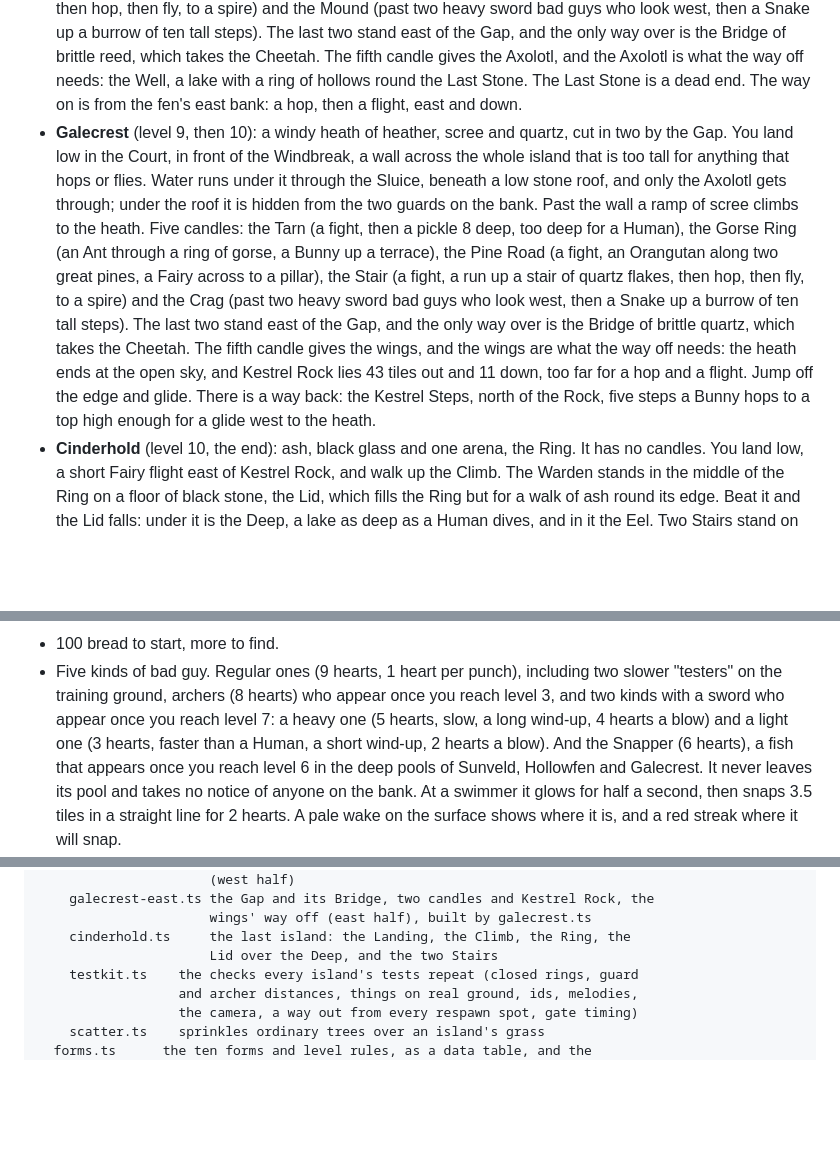
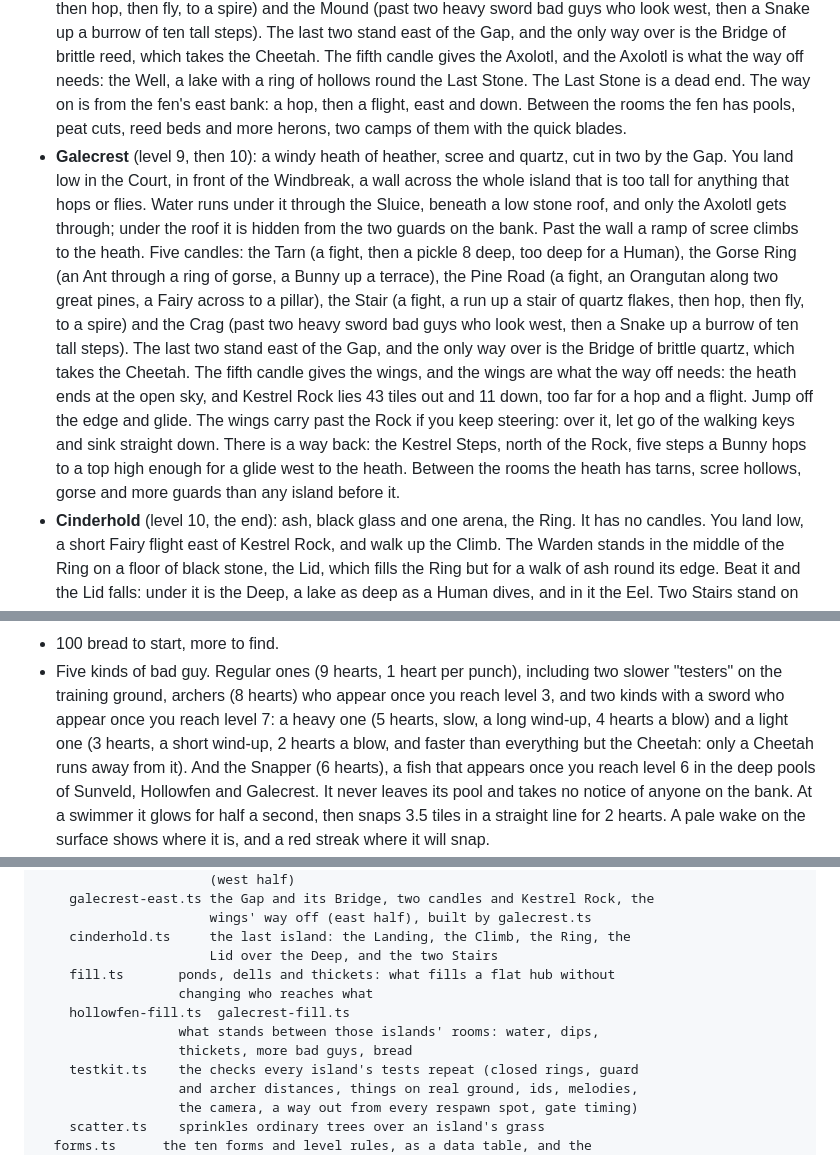
Before and after one commit to thomasmarsh/shape-shifter, a Markdown page: README.md, 3 parts joined by grey strips. GitHub-like rendering; blank space fills up the shorter version.

```diff
--- a/README.md
+++ b/README.md
@@ -213,7 +213,8 @@ keep holding `Space`. It reaches ledges and gaps that neither form can alone.
   fifth candle gives the Axolotl, and the Axolotl is what the way off needs:
   the Well, a lake with a ring of hollows round the Last Stone. The Last Stone
   is a dead end. The way on is from the fen's east bank: a hop, then a flight,
-  east and down.
+  east and down. Between the rooms the fen has pools, peat cuts, reed beds and
+  more herons, two camps of them with the quick blades.
 - **Galecrest** (level 9, then 10): a windy heath of heather, scree and quartz,
   cut in two by the Gap. You land low in the Court, in front of the Windbreak,
   a wall across the whole island that is too tall for anything that hops or
@@ -230,8 +231,12 @@ keep holding `Space`. It reaches ledges and gaps that neither form can alone.
   the Cheetah. The fifth candle gives the wings, and the wings are what the way
   off needs: the heath ends at the open sky, and Kestrel Rock lies 43 tiles out
   and 11 down, too far for a hop and a flight. Jump off the edge and glide.
+  The wings carry past the Rock if you keep steering: over it, let go of the
+  walking keys and sink straight down.
   There is a way back: the Kestrel Steps, north of the Rock, five steps a Bunny
-  hops to a top high enough for a glide west to the heath.
+  hops to a top high enough for a glide west to the heath. Between the rooms
+  the heath has tarns, scree hollows, gorse and more guards than any island
+  before it.
 - **Cinderhold** (level 10, the end): ash, black glass and one arena, the Ring.
   It has no candles. You land low, a short Fairy flight east of Kestrel Rock,
   and walk up the Climb. The Warden stands in the middle of the Ring on a
@@ -261,8 +266,8 @@ keep holding `Space`. It reaches ledges and gaps that neither form can alone.
   two slower "testers" on the training ground, archers (8 hearts) who
   appear once you reach level 3, and two kinds with a sword who appear once you
   reach level 7: a heavy one (5 hearts, slow, a long wind-up, 4 hearts a blow)
-  and a light one (3 hearts, faster than a Human, a short wind-up, 2 hearts a
-  blow). And the Snapper (6 hearts), a fish that appears once you reach level
+  and a light one (3 hearts, a short wind-up, 2 hearts a blow, and faster
+  than everything but the Cheetah: only a Cheetah runs away from it). And the Snapper (6 hearts), a fish that appears once you reach level
   6 in the deep pools of Sunveld, Hollowfen and Galecrest. It never leaves its
   pool and takes no notice of anyone on the bank. At a swimmer it glows for
   half a second, then snaps 3.5 tiles in a straight line for 2 hearts. A pale
@@ -321,6 +326,11 @@ src/
                       wings' way off (east half), built by galecrest.ts
     cinderhold.ts     the last island: the Landing, the Climb, the Ring, the
                       Lid over the Deep, and the two Stairs
+    fill.ts       ponds, dells and thickets: what fills a flat hub without
+                  changing who reaches what
+    hollowfen-fill.ts  galecrest-fill.ts
+                  what stands between those islands' rooms: water, dips,
+                  thickets, more bad guys, bread
     testkit.ts    the checks every island's tests repeat (closed rings, guard
                   and archer distances, things on real ground, ids, melodies,
                   the camera, a way out from every respawn spot, gate timing)
```
Also changed, not shown: other parts of README.md (+32 -7 lines).
